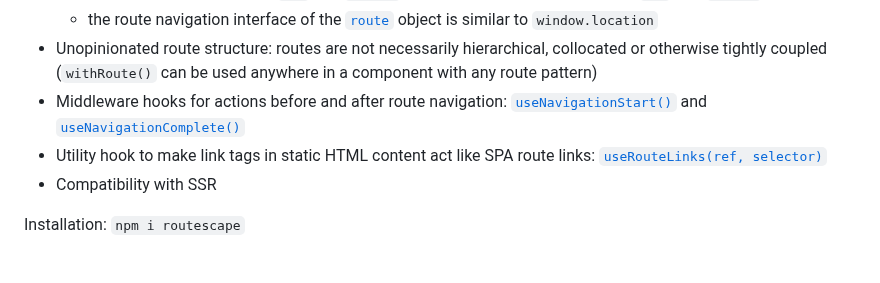
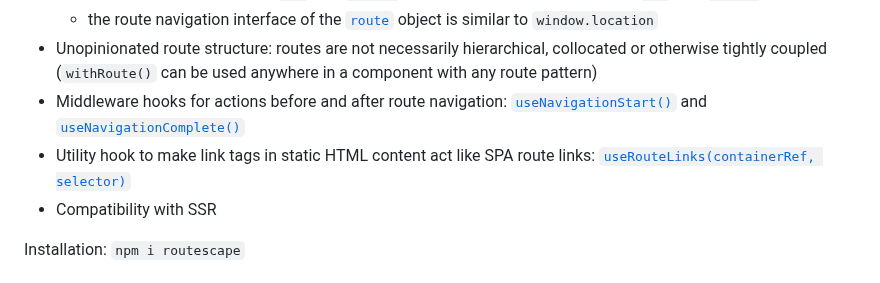
Before and after one commit to axtk/routescape, a Markdown page: README.md, the part around the change. Drawn GitHub-style.

Commit message:
minor readme update

```diff
--- a/README.md
+++ b/README.md
@@ -8,7 +8,7 @@ Minimalist router for React apps
     - the route navigation interface of the [`route`](#imperative-route-navigation) object is similar to `window.location`
 - Unopinionated route structure: routes are not necessarily hierarchical, collocated or otherwise tightly coupled (`withRoute()` can be used anywhere in a component with any route pattern)
 - Middleware hooks for actions before and after route navigation: [`useNavigationStart()`](#usenavigationstart) and [`useNavigationComplete()`](#usenavigationcomplete)
-- Utility hook to make link tags in static HTML content act like SPA route links: [`useRouteLinks(ref, selector)`](#useroutelinks)
+- Utility hook to make link tags in static HTML content act like SPA route links: [`useRouteLinks(containerRef, selector)`](#useroutelinks)
 - Compatibility with SSR
 
 Installation: `npm i routescape`
```
